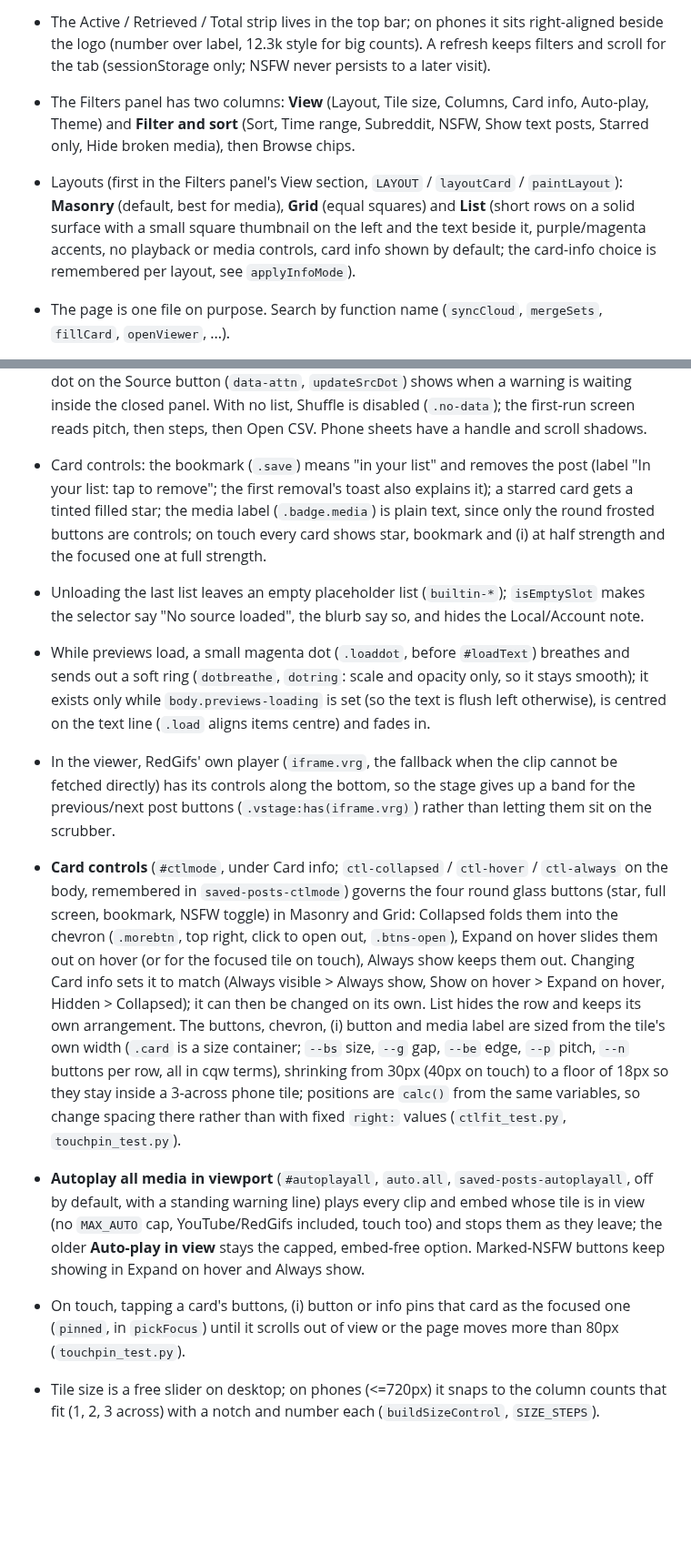
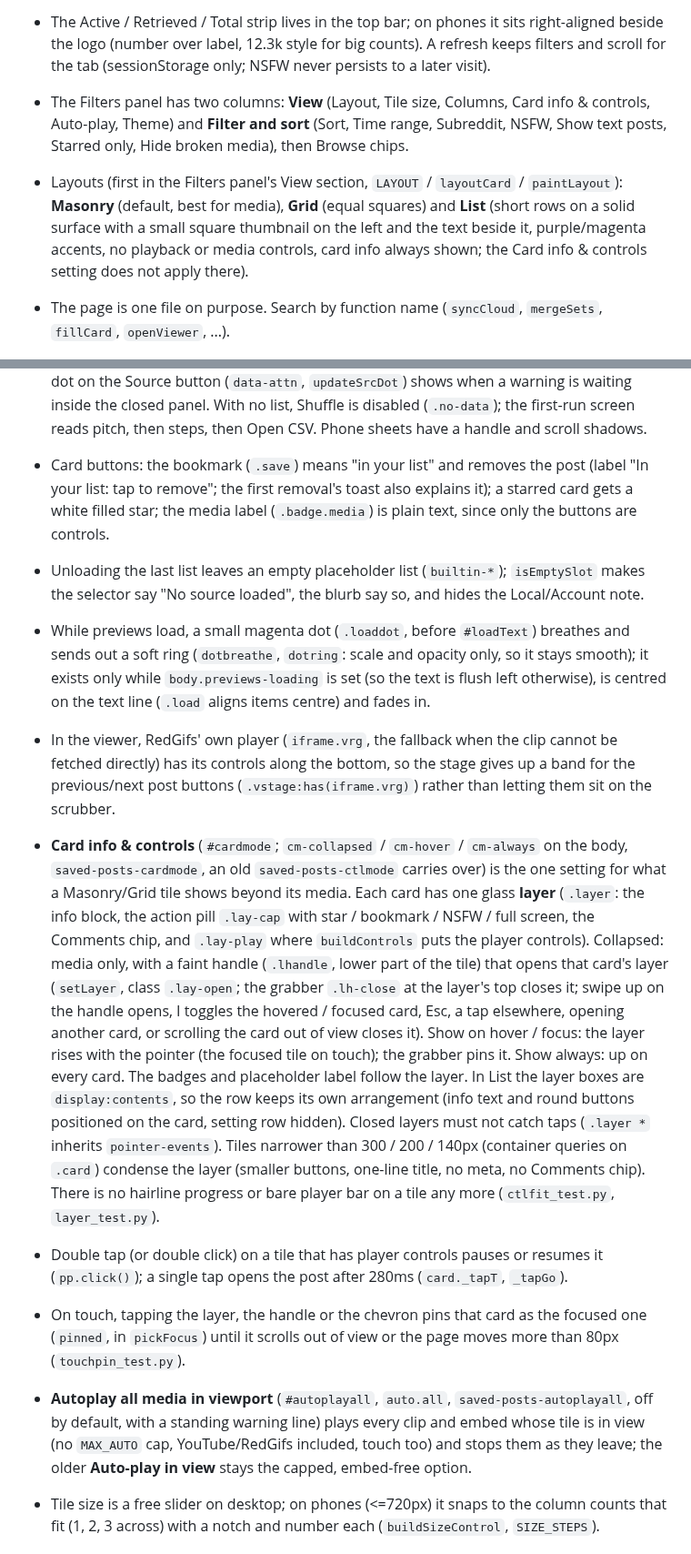
Before and after one commit to Tulosi/stargazer, a Markdown page: CLAUDE.md, 2 parts joined by grey strips. Shown at 91% size. Drawn GitHub-style; blank space fills up the shorter version.

```diff
--- a/CLAUDE.md
+++ b/CLAUDE.md
@@ -27,8 +27,8 @@ Hosted on GitHub Pages. Accounts and storage come from Supabase (free plan). The
 - The top bar has two floating panels: **Filters** (`#panel`, what is shown) and **Source** (`#srcpanel`, which list, sign-in, sync, Subreddit mode). Opening one closes the other. Keep source/account controls out of Filters. The Source switch and list tools come first in the Source panel; the Account block (sign-in, marked Optional) follows as a folded section, then Advanced (RedGifs helper status). A list is either **Local** (this browser or a linked file) or **Account** (`rec.cloud`, synced); `csvInfo` shows which, and `#csvCloud` switches it.
 - Navigation: `#navbtns` holds Source, Filters, Shuffle and Search. On wide screens it is `display:contents` inside the top bar (labelled buttons, search box always visible); on phones it is a fixed bottom bar and the panels open as bottom sheets. The top bar loses its `backdrop-filter` on phones because a blurred parent would trap fixed children.
 - The Active / Retrieved / Total strip lives in the top bar; on phones it sits right-aligned beside the logo (number over label, 12.3k style for big counts). A refresh keeps filters and scroll for the tab (sessionStorage only; NSFW never persists to a later visit).
-- The Filters panel has two columns: **View** (Layout, Tile size, Columns, Card info, Auto-play, Theme) and **Filter and sort** (Sort, Time range, Subreddit, NSFW, Show text posts, Starred only, Hide broken media), then Browse chips.
-- Layouts (first in the Filters panel's View section, `LAYOUT` / `layoutCard` / `paintLayout`): **Masonry** (default, best for media), **Grid** (equal squares) and **List** (short rows on a solid surface with a small square thumbnail on the left and the text beside it, purple/magenta accents, no playback or media controls, card info shown by default; the card-info choice is remembered per layout, see `applyInfoMode`).
+- The Filters panel has two columns: **View** (Layout, Tile size, Columns, Card info & controls, Auto-play, Theme) and **Filter and sort** (Sort, Time range, Subreddit, NSFW, Show text posts, Starred only, Hide broken media), then Browse chips.
+- Layouts (first in the Filters panel's View section, `LAYOUT` / `layoutCard` / `paintLayout`): **Masonry** (default, best for media), **Grid** (equal squares) and **List** (short rows on a solid surface with a small square thumbnail on the left and the text beside it, purple/magenta accents, no playback or media controls, card info always shown; the Card info & controls setting does not apply there).
 - The page is one file on purpose. Search by function name (`syncCloud`, `mergeSets`, `fillCard`, `openViewer`, ...).
 - Never show a person an archive's raw API/JSON address (`isApiUrl`), and do not link to Reveddit (it depends on Reddit's closed API and just errors). Posts recovered from Arctic Shift or PullPush open in the built-in reader (`openReader`, `hasReader`: title, author, score, saved text `m.x`, and comments loaded on request from Arctic Shift's comments search); Wayback-recovered posts link straight to their snapshot (`m.wb`); anything else gets the Wayback address (`wbPostHref`). The comment count and the Comments button always go to the Reddit page first (the thread is often still there, even for removed posts); the reader only offers loading comments from the archive as a fallback.
 - Status text (`loadText`, `recText`, progress bar) belongs to one list: `clearStatus()` runs from `resetView` (every list change, unload, sign-out) and the recovery's `status()` ignores writes from a stale run (`gen!==loadGen`).
@@ -48,13 +48,14 @@ Hosted on GitHub Pages. Accounts and storage come from Supabase (free plan). The
 - **Show text posts** defaults to on in List and off in Masonry/Grid (`textDefault`, `applyTextDefault`) until the person toggles it (`textTouched`, kept in the tab's view state); the Layout hint (`paintLayoutHint`) adds a "Text posts default to off in this view" note under Masonry/Grid while text posts are off.
 - The Source panel always shows a loud "Last pulled from Reddit" line under the list blurb (`#pullLine`, set in `updateMergeHint` from `saved-posts-lastmerge`; Reddit's export has no date inside, so the date is the file's modified time (`pullTime`) when a raw Reddit CSV is opened or merged; a file this page wrote (has an `updated` column) says nothing, so such a list shows "date unknown" with its first-opened date; the next raw Reddit CSV opened or merged sets it. There is deliberately no manual date control). Over 30 days it turns red and the merge prompt (`#mrgHint`, Reddit data-request link, Merge CSV, Remind me later) shows too.
 - Source panel order: list picker, then the list's facts (`.listfacts`: count blurb, Local/Account note, last pulled; plain muted text, not pills, because they are not controls), then at most one warning (the stale-pull prompt `#mrgHint` wins over the backup hint `#expHint`), then the actions. Pills and fills are for things you can press; warnings alone get colour boxes. A dot on the Source button (`data-attn`, `updateSrcDot`) shows when a warning is waiting inside the closed panel. With no list, Shuffle is disabled (`.no-data`); the first-run screen reads pitch, then steps, then Open CSV. Phone sheets have a handle and scroll shadows.
-- Card controls: the bookmark (`.save`) means "in your list" and removes the post (label "In your list: tap to remove"; the first removal's toast also explains it); a starred card gets a tinted filled star; the media label (`.badge.media`) is plain text, since only the round frosted buttons are controls; on touch every card shows star, bookmark and (i) at half strength and the focused one at full strength.
+- Card buttons: the bookmark (`.save`) means "in your list" and removes the post (label "In your list: tap to remove"; the first removal's toast also explains it); a starred card gets a white filled star; the media label (`.badge.media`) is plain text, since only the buttons are controls.
 - Unloading the last list leaves an empty placeholder list (`builtin-*`); `isEmptySlot` makes the selector say "No source loaded", the blurb say so, and hides the Local/Account note.
 - While previews load, a small magenta dot (`.loaddot`, before `#loadText`) breathes and sends out a soft ring (`dotbreathe`, `dotring`: scale and opacity only, so it stays smooth); it exists only while `body.previews-loading` is set (so the text is flush left otherwise), is centred on the text line (`.load` aligns items centre) and fades in.
 - In the viewer, RedGifs' own player (`iframe.vrg`, the fallback when the clip cannot be fetched directly) has its controls along the bottom, so the stage gives up a band for the previous/next post buttons (`.vstage:has(iframe.vrg)`) rather than letting them sit on the scrubber.
-- **Card controls** (`#ctlmode`, under Card info; `ctl-collapsed` / `ctl-hover` / `ctl-always` on the body, remembered in `saved-posts-ctlmode`) governs the four round glass buttons (star, full screen, bookmark, NSFW toggle) in Masonry and Grid: Collapsed folds them into the chevron (`.morebtn`, top right, click to open out, `.btns-open`), Expand on hover slides them out on hover (or for the focused tile on touch), Always show keeps them out. Changing Card info sets it to match (Always visible > Always show, Show on hover > Expand on hover, Hidden > Collapsed); it can then be changed on its own. List hides the row and keeps its own arrangement. The buttons, chevron, (i) button and media label are sized from the tile's own width (`.card` is a size container; `--bs` size, `--g` gap, `--be` edge, `--p` pitch, `--n` buttons per row, all in cqw terms), shrinking from 30px (40px on touch) to a floor of 18px so they stay inside a 3-across phone tile; positions are `calc()` from the same variables, so change spacing there rather than with fixed `right:` values (`ctlfit_test.py`, `touchpin_test.py`).
-- **Autoplay all media in viewport** (`#autoplayall`, `auto.all`, `saved-posts-autoplayall`, off by default, with a standing warning line) plays every clip and embed whose tile is in view (no `MAX_AUTO` cap, YouTube/RedGifs included, touch too) and stops them as they leave; the older **Auto-play in view** stays the capped, embed-free option. Marked-NSFW buttons keep showing in Expand on hover and Always show.
-- On touch, tapping a card's buttons, (i) button or info pins that card as the focused one (`pinned`, in `pickFocus`) until it scrolls out of view or the page moves more than 80px (`touchpin_test.py`).
+- **Card info & controls** (`#cardmode`; `cm-collapsed` / `cm-hover` / `cm-always` on the body, `saved-posts-cardmode`, an old `saved-posts-ctlmode` carries over) is the one setting for what a Masonry/Grid tile shows beyond its media. Each card has one glass **layer** (`.layer`: the info block, the action pill `.lay-cap` with star / bookmark / NSFW / full screen, the Comments chip, and `.lay-play` where `buildControls` puts the player controls). Collapsed: media only, with a faint handle (`.lhandle`, lower part of the tile) that opens that card's layer (`setLayer`, class `.lay-open`; the grabber `.lh-close` at the layer's top closes it; swipe up on the handle opens, I toggles the hovered / focused card, Esc, a tap elsewhere, opening another card, or scrolling the card out of view closes it). Show on hover / focus: the layer rises with the pointer (the focused tile on touch); the grabber pins it. Show always: up on every card. The badges and placeholder label follow the layer. In List the layer boxes are `display:contents`, so the row keeps its own arrangement (info text and round buttons positioned on the card, setting row hidden). Closed layers must not catch taps (`.layer *` inherits `pointer-events`). Tiles narrower than 300 / 200 / 140px (container queries on `.card`) condense the layer (smaller buttons, one-line title, no meta, no Comments chip). There is no hairline progress or bare player bar on a tile any more (`ctlfit_test.py`, `layer_test.py`).
+- Double tap (or double click) on a tile that has player controls pauses or resumes it (`pp.click()`); a single tap opens the post after 280ms (`card._tapT`, `_tapGo`).
+- On touch, tapping the layer, the handle or the chevron pins that card as the focused one (`pinned`, in `pickFocus`) until it scrolls out of view or the page moves more than 80px (`touchpin_test.py`).
+- **Autoplay all media in viewport** (`#autoplayall`, `auto.all`, `saved-posts-autoplayall`, off by default, with a standing warning line) plays every clip and embed whose tile is in view (no `MAX_AUTO` cap, YouTube/RedGifs included, touch too) and stops them as they leave; the older **Auto-play in view** stays the capped, embed-free option.
 - Tile size is a free slider on desktop; on phones (<=720px) it snaps to the column counts that fit (1, 2, 3 across) with a notch and number each (`buildSizeControl`, `SIZE_STEPS`).
 
 ## Deploying
```
Also changed, not shown: other parts of CLAUDE.md (+3 -3 lines), README.md (+1 -0 lines), docs/screenshots/bulk.jpg, docs/screenshots/filters.jpg, docs/screenshots/gallery.jpg, docs/screenshots/list.jpg, docs/screenshots/phone.jpg, 12 other files.
